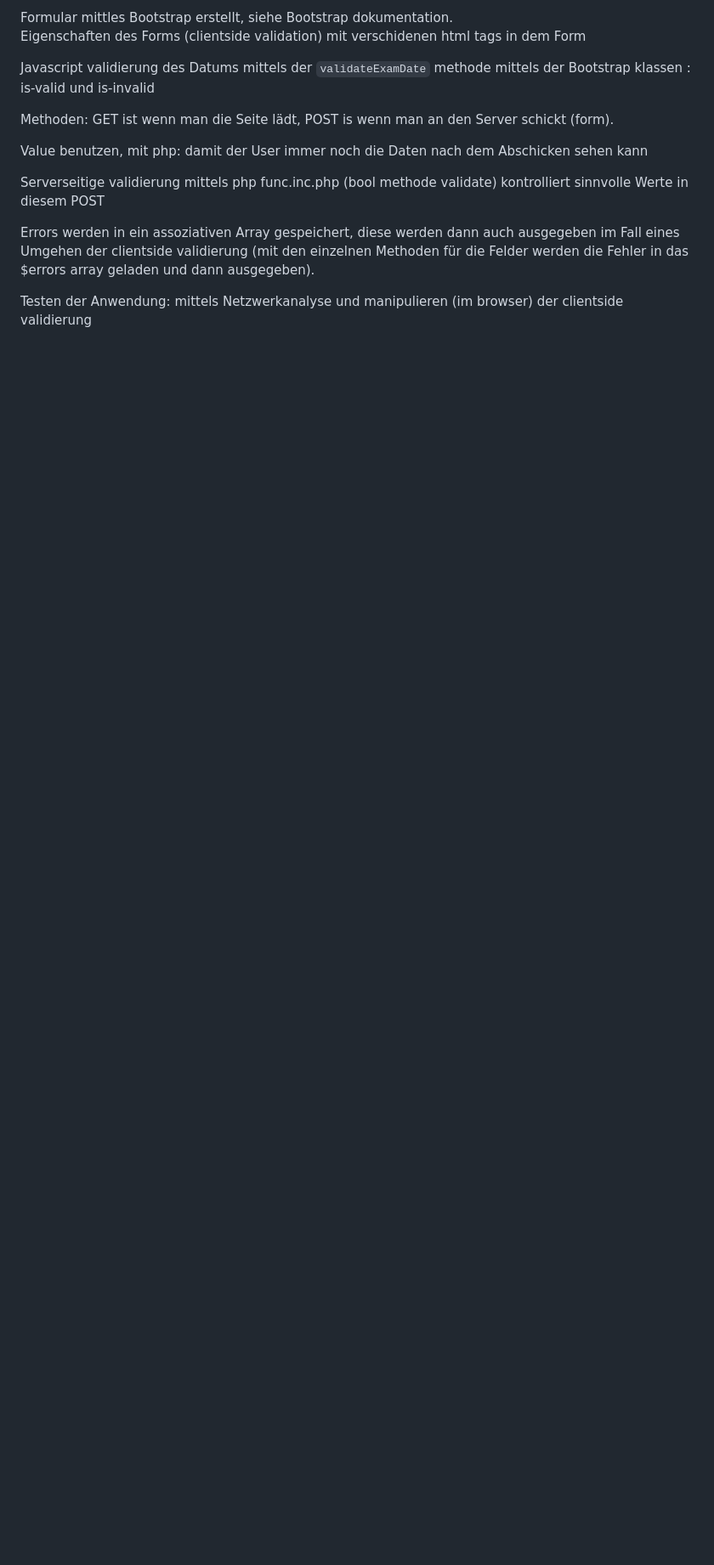
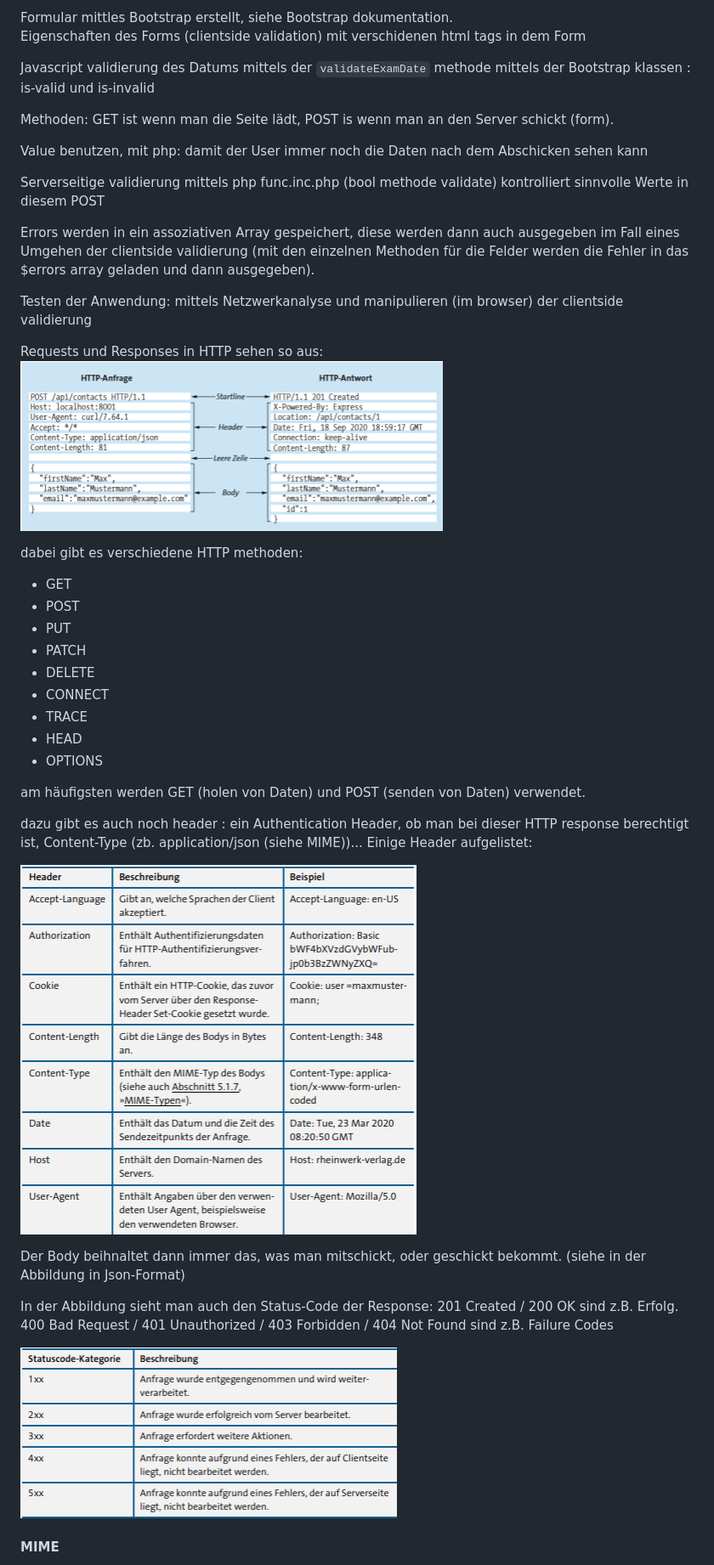
Before and after one commit to Microwonk/POS1-5-6AKIF, a Markdown page: FormulareUndDatenValidierung/mitschrift.md, the part around the change printed below. Shown: that part at 85% size. Rendered like a GitHub page; pictures changed too: FormulareUndDatenValidierung/image-2.png (added), FormulareUndDatenValidierung/image-3.png (added), FormulareUndDatenValidierung/image-4.png (added); blank space fills up the shorter version.

```diff
--- a/FormulareUndDatenValidierung/mitschrift.md
+++ b/FormulareUndDatenValidierung/mitschrift.md
@@ -28,3 +28,32 @@ mittels Netzwerkanalyse und manipulieren (im browser) der clientside validierung
 
 
 
+Requests und Responses in HTTP sehen so aus:
+![Alt text](image-2.png)
+
+dabei gibt es verschiedene HTTP methoden:
+- GET
+- POST
+- PUT
+- PATCH
+- DELETE
+- CONNECT
+- TRACE
+- HEAD
+- OPTIONS
+
+am häufigsten werden GET (holen von Daten) und POST (senden von Daten) verwendet.
+
+dazu gibt es auch noch header : ein Authentication Header, ob man bei dieser HTTP response berechtigt ist, Content-Type (zb. application/json (siehe MIME))...
+Einige Header aufgelistet:
+
+![Alt text](image-3.png)
+
+Der Body beihnaltet dann immer das, was man mitschickt, oder geschickt bekommt. (siehe in der Abbildung in Json-Format)
+
+In der Abbildung sieht man auch den Status-Code der Response: 201 Created / 200 OK sind z.B. Erfolg. 400 Bad Request / 401 Unauthorized / 403 Forbidden / 404 Not Found sind z.B. Failure Codes
+
+![Alt text](image-4.png)
+
+#### MIME
+
```
Also changed, not shown: other parts of FormulareUndDatenValidierung/mitschrift.md (+29 -0 lines), FormulareUndDatenValidierung/image-5.png (added), FormulareUndDatenValidierung/image-6.png (added), FormulareUndDatenValidierung/image-7.png (added).
